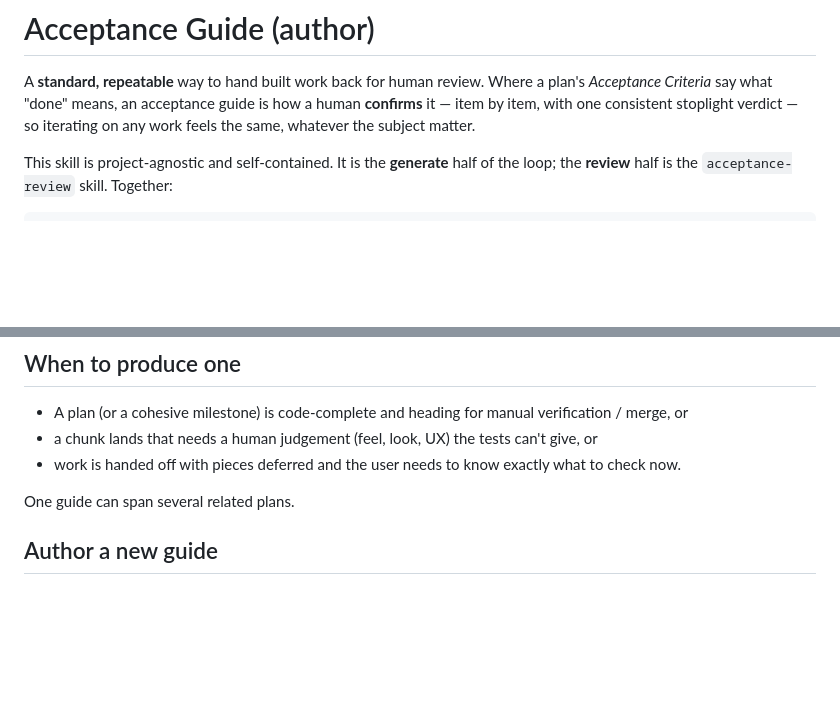
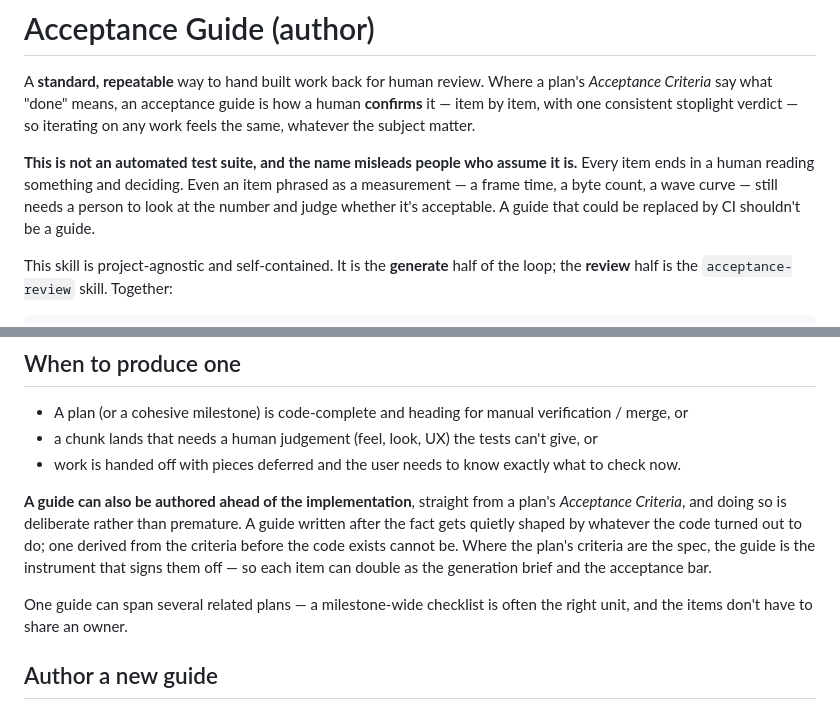
Before and after one commit to Bejasc/acceptance-toolkit, a Markdown page: skills/acceptance-guide/SKILL.md, 2 parts joined by grey strips. Rendered like a GitHub page; blank space fills up the shorter version.

Commit message:
docs(acceptance-guide): say it isn't a test suite, and can precede the code
Two things learned authoring nine of these downstream.

The name misleads — people read "acceptance" as automated. Items phrased as
measurements still need a human to read the number and decide, so say that
where it will be read rather than leaving it implied.

The skill assumed code-complete. Writing the guide first, straight from a
plan's Acceptance Criteria, is the better default: a guide authored after the
fact gets quietly shaped by what the code turned out to do, and one authored
before it cannot be. Each item then doubles as the generation brief and the
acceptance bar.

Co-Authored-By: Claude Opus 5 <noreply@anthropic.com>

```diff
--- a/skills/acceptance-guide/SKILL.md
+++ b/skills/acceptance-guide/SKILL.md
@@ -8,6 +8,11 @@ description: Author an acceptance & review guide — a per-item verdict table (s
 A **standard, repeatable** way to hand built work back for human review. Where a plan's *Acceptance
 Criteria* say what "done" means, an acceptance guide is how a human **confirms** it — item by item, with
 one consistent stoplight verdict — so iterating on any work feels the same, whatever the subject matter.
+
+**This is not an automated test suite, and the name misleads people who assume it is.** Every item ends
+in a human reading something and deciding. Even an item phrased as a measurement — a frame time, a byte
+count, a wave curve — still needs a person to look at the number and judge whether it's acceptable. A
+guide that could be replaced by CI shouldn't be a guide.
 
 This skill is project-agnostic and self-contained. It is the **generate** half of the loop; the
 **review** half is the `acceptance-review` skill. Together:
@@ -50,7 +55,14 @@ unclear; never assume a project-specific tool or command.
 - a chunk lands that needs a human judgement (feel, look, UX) the tests can't give, or
 - work is handed off with pieces deferred and the user needs to know exactly what to check now.
 
-One guide can span several related plans.
+**A guide can also be authored ahead of the implementation**, straight from a plan's *Acceptance
+Criteria*, and doing so is deliberate rather than premature. A guide written after the fact gets quietly
+shaped by whatever the code turned out to do; one derived from the criteria before the code exists
+cannot be. Where the plan's criteria are the spec, the guide is the instrument that signs them off — so
+each item can double as the generation brief and the acceptance bar.
+
+One guide can span several related plans — a milestone-wide checklist is often the right unit, and the
+items don't have to share an owner.
 
 ## Author a new guide
 
```
